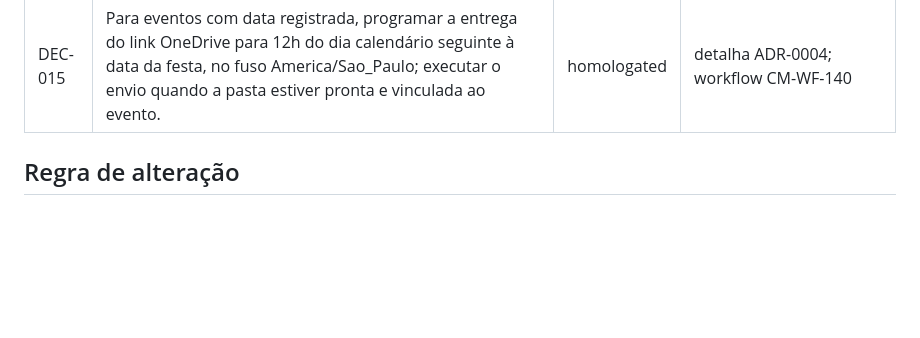
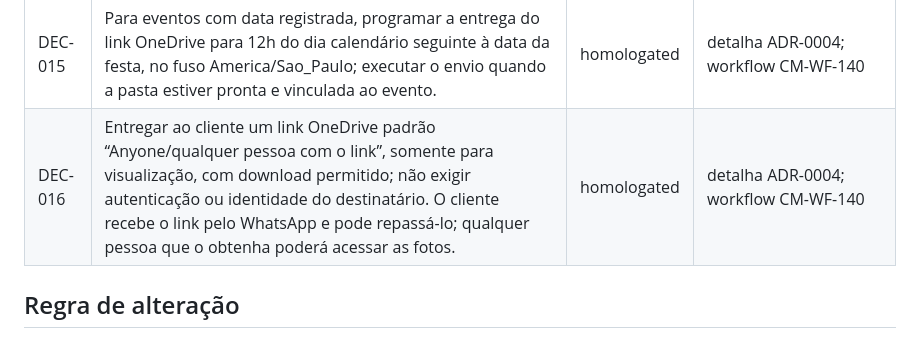
Before and after one commit to clickmaiscabine/Click-Mais-Cabine, a Markdown page: docs/00_governanca/REGISTRO_DE_DECISOES.md, the part around the change. Rendered like a GitHub page; blank space fills up the shorter version.

Commit message:
docs: record OneDrive client link access policy

```diff
--- a/docs/00_governanca/REGISTRO_DE_DECISOES.md
+++ b/docs/00_governanca/REGISTRO_DE_DECISOES.md
@@ -22,6 +22,7 @@ Este arquivo registra decisões humanas funcionais e arquiteturais em linguagem
 | DEC-013 | Trello Comercial e Trello Logística são quadros com responsabilidades diferentes; operação logística não deve ser duplicada no funil comercial. | homologated | consolida arquitetura |
 | DEC-014 | O Projeto Executivo pode detalhar decisões homologadas, mas qualquer mudança exige registro explícito e, quando arquitetural, ADR. | homologated | governança |
 | DEC-015 | Para eventos com data registrada, programar a entrega do link OneDrive para 12h do dia calendário seguinte à data da festa, no fuso America/Sao_Paulo; executar o envio quando a pasta estiver pronta e vinculada ao evento. | homologated | detalha ADR-0004; workflow CM-WF-140 |
+| DEC-016 | Entregar ao cliente um link OneDrive padrão “Anyone/qualquer pessoa com o link”, somente para visualização, com download permitido; não exigir autenticação ou identidade do destinatário. O cliente recebe o link pelo WhatsApp e pode repassá-lo; qualquer pessoa que o obtenha poderá acessar as fotos. | homologated | detalha ADR-0004; workflow CM-WF-140 |
 
 ## Regra de alteração
 
```
